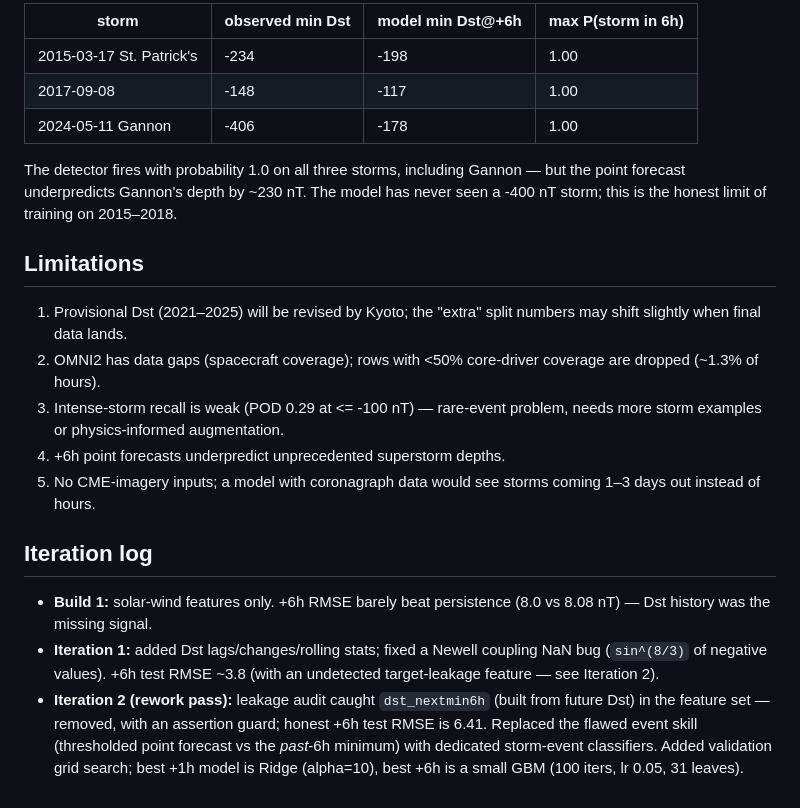
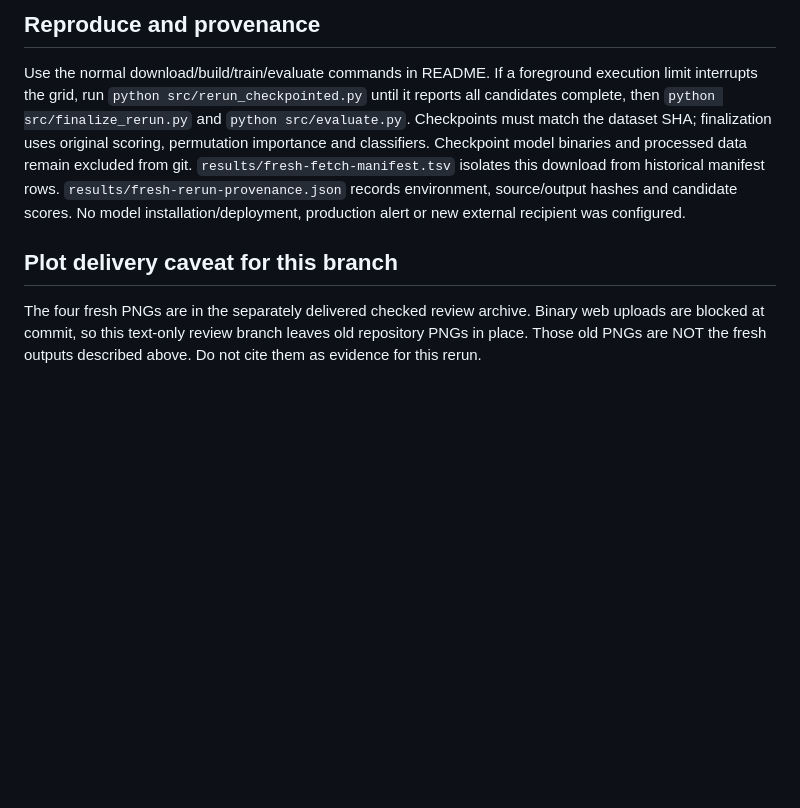
Before and after one commit to ram-polisetti/space-weather-storm-prediction, a Markdown page: RESULTS.md, the part around one of its changes. GitHub-like rendering; blank space fills up the shorter version.

```diff
--- a/RESULTS.md
+++ b/RESULTS.md
@@ -81,37 +59,8 @@ distribution.
 
-| storm | observed min Dst | model min Dst@+6h | max P(storm in 6h) |
-|---|---|---|---|
-| 2015-03-17 St. Patrick's | -234 | -198 | 1.00 |
-| 2017-09-08 | -148 | -117 | 1.00 |
-| 2024-05-11 Gannon | -406 | -178 | 1.00 |
+## Reproduce and provenance
 
-The detector fires with probability 1.0 on all three storms, including
-Gannon — but the point forecast underpredicts Gannon's depth by ~230 nT.
-The model has never seen a -400 nT storm; this is the honest limit of
-training on 2015–2018.
+Use the normal download/build/train/evaluate commands in README. If a foreground execution limit interrupts the grid, run `python src/rerun_checkpointed.py` until it reports all candidates complete, then `python src/finalize_rerun.py` and `python src/evaluate.py`. Checkpoints must match the dataset SHA; finalization uses original scoring, permutation importance and classifiers. Checkpoint model binaries and processed data remain excluded from git. `results/fresh-fetch-manifest.tsv` isolates this download from historical manifest rows. `results/fresh-rerun-provenance.json` records environment, source/output hashes and candidate scores. No model installation/deployment, production alert or new external recipient was configured.
 
-## Limitations
+## Plot delivery caveat for this branch
 
-1. Provisional Dst (2021–2025) will be revised by Kyoto; the "extra" split
-   numbers may shift slightly when final data lands.
-2. OMNI2 has data gaps (spacecraft coverage); rows with <50% core-driver
-   coverage are dropped (~1.3% of hours).
-3. Intense-storm recall is weak (POD 0.29 at <= -100 nT) — rare-event problem,
-   needs more storm examples or physics-informed augmentation.
-4. +6h point forecasts underpredict unprecedented superstorm depths.
-5. No CME-imagery inputs; a model with coronagraph data would see storms
-   coming 1–3 days out instead of hours.
-
-## Iteration log
-
-- **Build 1:** solar-wind features only. +6h RMSE barely beat persistence
-  (8.0 vs 8.08 nT) — Dst history was the missing signal.
-- **Iteration 1:** added Dst lags/changes/rolling stats; fixed a Newell
-  coupling NaN bug (`sin^(8/3)` of negative values). +6h test RMSE ~3.8
-  (with an undetected target-leakage feature — see Iteration 2).
-- **Iteration 2 (rework pass):** leakage audit caught `dst_nextmin6h`
-  (built from future Dst) in the feature set — removed, with an assertion
-  guard; honest +6h test RMSE is 6.41. Replaced the flawed event skill
-  (thresholded point forecast vs the *past*-6h minimum) with dedicated
-  storm-event classifiers. Added validation grid search; best +1h model is
-  Ridge (alpha=10), best +6h is a small GBM (100 iters, lr 0.05, 31 leaves).
+The four fresh PNGs are in the separately delivered checked review archive. Binary web uploads are blocked at commit, so this text-only review branch leaves old repository PNGs in place. Those old PNGs are NOT the fresh outputs described above. Do not cite them as evidence for this rerun.
```
Also changed, not shown: other parts of RESULTS.md (+39 -61 lines).
